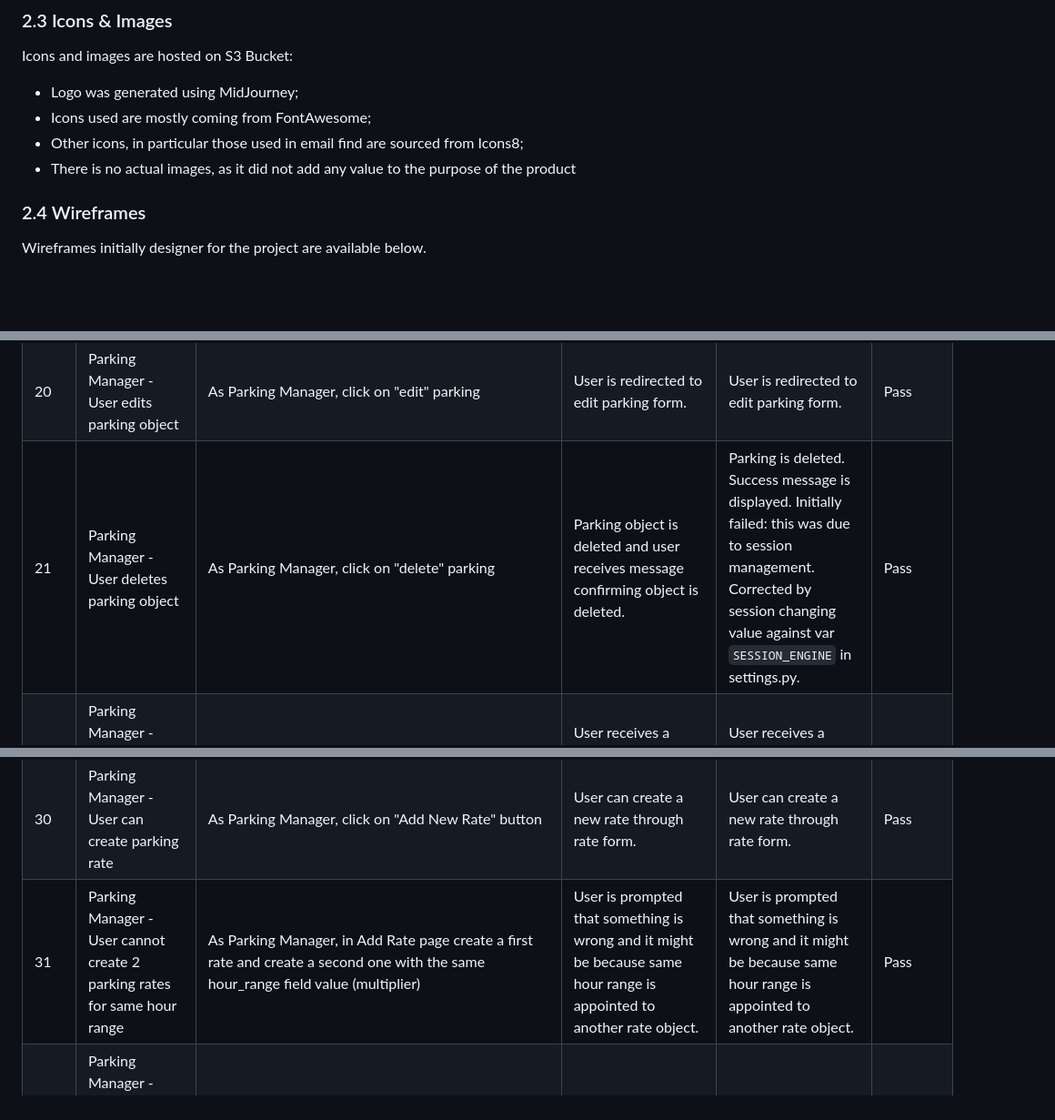
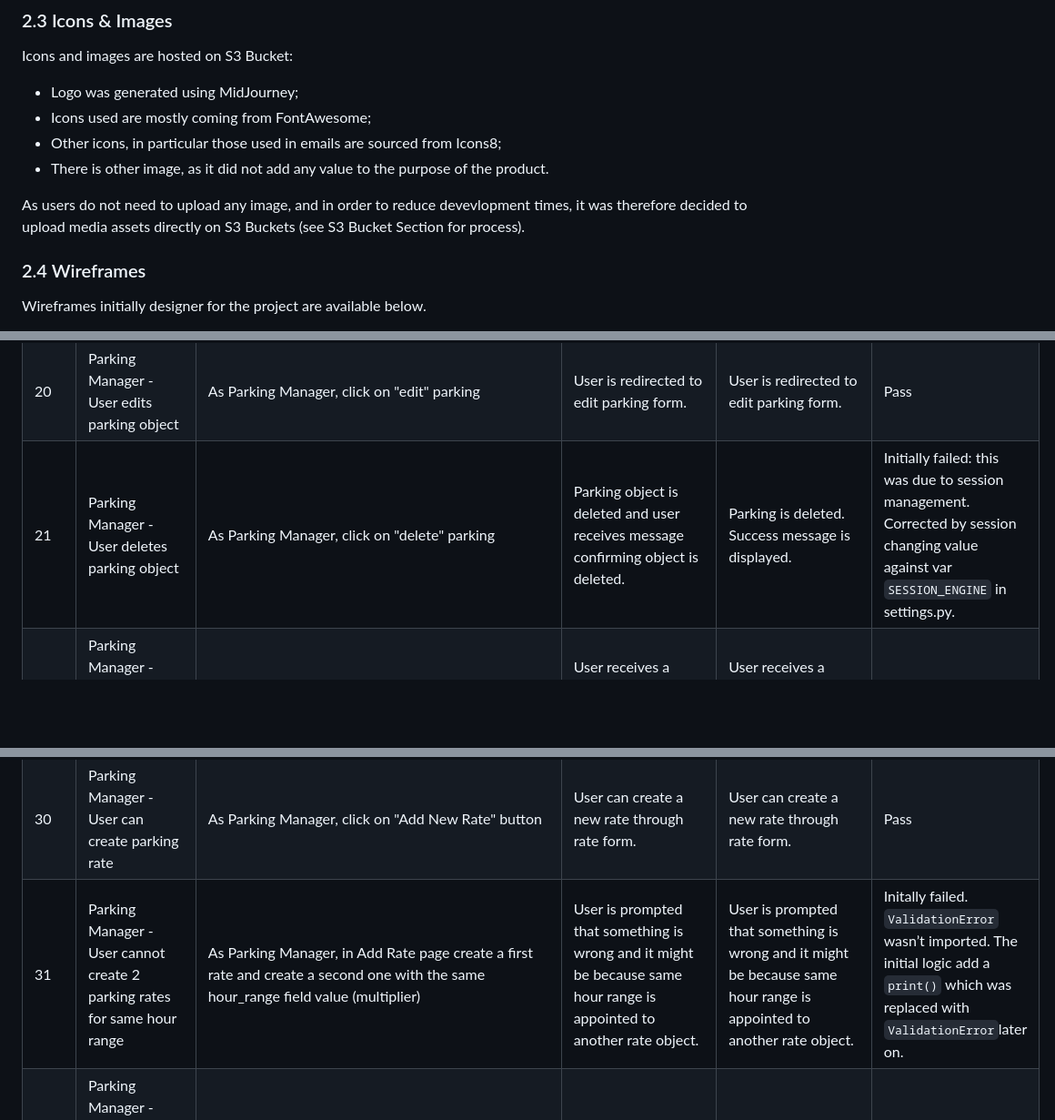
Before and after one commit to PhilMele/M4Project, a Markdown page: README.md, 3 parts joined by grey strips. Shown at 91% size. Rendered like a GitHub page; blank space fills up the shorter version.

Commit message:
Edit User Testing Section row 31

```diff
--- a/README.md
+++ b/README.md
@@ -191,8 +191,10 @@ Icons and images are hosted on S3 Bucket:
 
 * Logo was generated using MidJourney;
 * Icons used are mostly coming from FontAwesome;
-* Other icons, in particular those used in email find are sourced from Icons8;
-* There is no actual images, as it did not add any value to the purpose of the product
+* Other icons, in particular those used in emails are sourced from Icons8;
+* There is other image, as it did not add any value to the purpose of the product.
+
+As users do not need to upload any image, and in order to reduce devevlopment times, it was therefore decided to upload media assets directly on S3 Buckets (see S3 Bucket Section for process).
 
 ### 2.4 Wireframes <a name="wireframes"></a>
 
@@ -2660,7 +2662,7 @@ The HTML tests are returning errors and warnings in relations to Django's syntha
 | 18 | Parking Manager - User cannot create parking object with partial information provided | As Parking Manager, populate all fields but one. | User receives a prompt that missing field is mandatory. | User receives a prompt that missing field is mandatory. | Pass |
 | 19 | Parking Manager - User cannot enter a parking radius lower than 50m | As Parking Manager, enter parking radius value = 10 | User receives a prompt saying minimum value is 50. | User receives a prompt saying minimum value is 50. | Pass |
 | 20 | Parking Manager - User edits parking object | As Parking Manager, click on "edit" parking | User is redirected to edit parking form. | User is redirected to edit parking form. | Pass |
-| 21 | Parking Manager - User deletes parking object | As Parking Manager, click on "delete" parking | Parking object is deleted and user receives message confirming object is deleted. | Parking is deleted. Success message is displayed. Initially failed: this was due to session management. Corrected by session changing value against var `SESSION_ENGINE` in settings.py. | Pass |
+| 21 | Parking Manager - User deletes parking object | As Parking Manager, click on "delete" parking | Parking object is deleted and user receives message confirming object is deleted. | Parking is deleted. Success message is displayed.  | Initially failed: this was due to session management. Corrected by session changing value against var `SESSION_ENGINE` in settings.py. |
 | 22 | Parking Manager - User cannot delete parking object if Parking User is checked-in | As Parking Manager, if a user has checked-in, try to delete parking. | User receives a prompt advising this action isn't possible while cars are checked-in. | User receives a prompt advising this action isn't possible while cars are checked-in. | Pass |
 | 23 | Parking Manager - User cannot activate parking without parking rate object created | As Parking Manager, go to Parking Info template and look for "Activate" button. | Activate is not displayed and a prompt tells user to scroll down to create a rate. | Activate is not displayed and a prompt tells user to scroll down to create a rate. | Pass |
 | 24 | Parking Manager - User can access parking information live status: active/inactive | As Parking Manager, click on "info" button to see active/inactive | User can see if parking is active or inactive. | User can see if parking is active or inactive. | Pass |
@@ -2670,7 +2672,7 @@ The HTML tests are returning errors and warnings in relations to Django's syntha
 | 28 | Parking Manager - User can enter illegally parked registrations in parking inspector feature | As Parking Manager, enter car registration in input field from parking inspector page | User can enter car registration in input fields. | User can enter car registration in input fields. | Pass |
 | 29 | Parking Manager - User can access list of illegally parked cars from parking inspector feature | As Parking Manager, click bottom right tab to see car registrations entered from previous step. | User can see list of illegally parked cars they registered. | User can see list of illegally parked cars they registered. | Pass |
 | 30 | Parking Manager - User can create parking rate | As Parking Manager, click on "Add New Rate" button | User can create a new rate through rate form. | User can create a new rate through rate form. | Pass |
-| 31 | Parking Manager - User cannot create 2 parking rates for same hour range | As Parking Manager, in Add Rate page create a first rate and create a second one with the same hour_range field value (multiplier) | User is prompted that something is wrong and it might be because same hour range is appointed to another rate object. | User is prompted that something is wrong and it might be because same hour range is appointed to another rate object. | Pass |
+| 31 | Parking Manager - User cannot create 2 parking rates for same hour range | As Parking Manager, in Add Rate page create a first rate and create a second one with the same hour_range field value (multiplier) | User is prompted that something is wrong and it might be because same hour range is appointed to another rate object. | User is prompted that something is wrong and it might be because same hour range is appointed to another rate object. | Initally failed. `ValidationError` wasn’t imported. The initial logic add a `print()` which was replaced with `ValidationError`later on. |
 | 32 | Parking Manager - User cannot create a parking rate under value 0.1 | As Parking Manager, in Add Rate page create a rate value at 0. | User is prompted to add a value from 0.1 | User is prompted to add a value from 0.1 | Pass |
 | 33 | Parking Manager - User can edit a parking rate | As Parking Manager, click "Edit" and modify previously saved parking rate | New parking rate is saved and displayed to user. | New parking rate is saved and displayed to user. | Pass |
 | 34 | Parking Manager - User can delete a parking rate | As Parking Manager, click "delete" parking rate | Parking rate object is deleted. | Parking rate object is deleted. | Pass |
```
